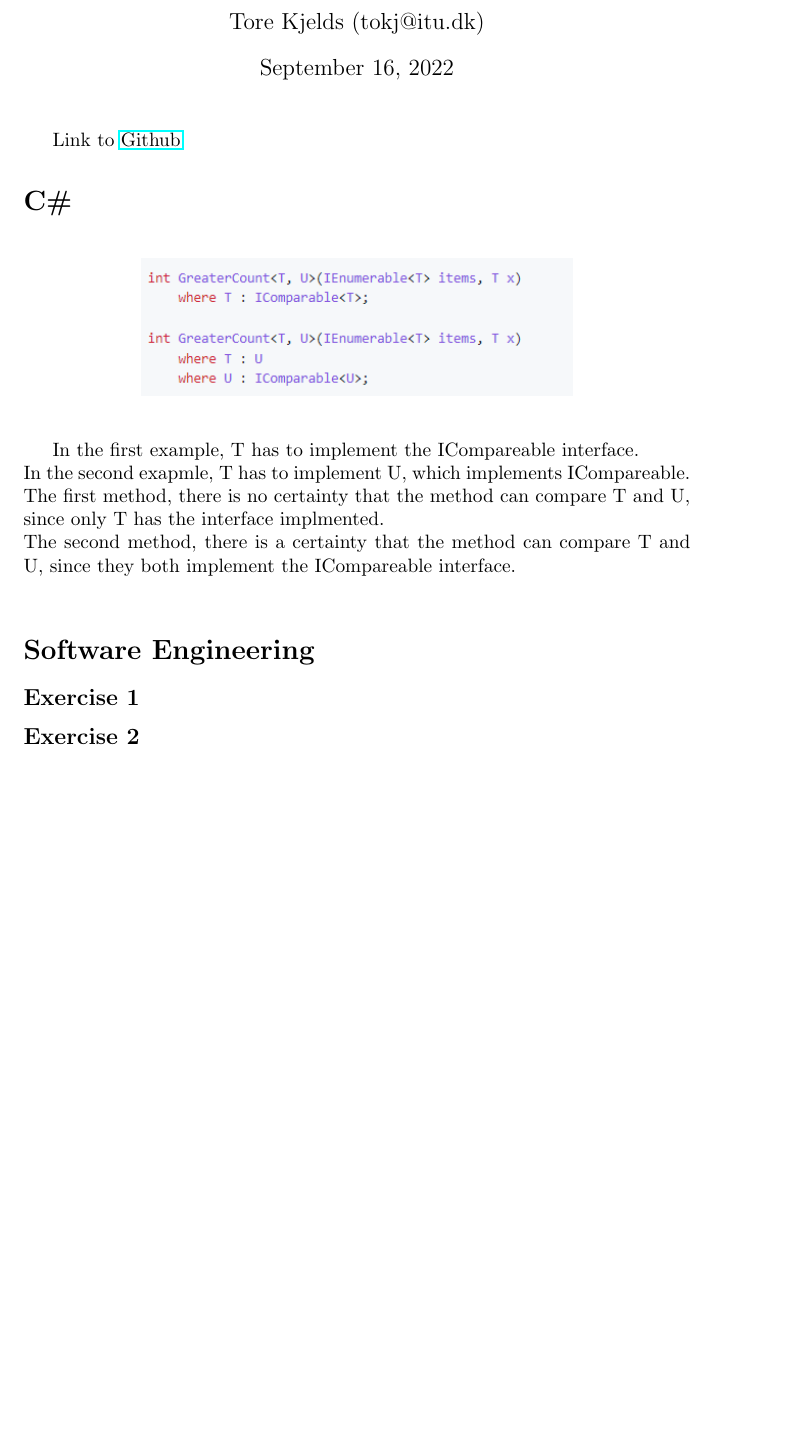
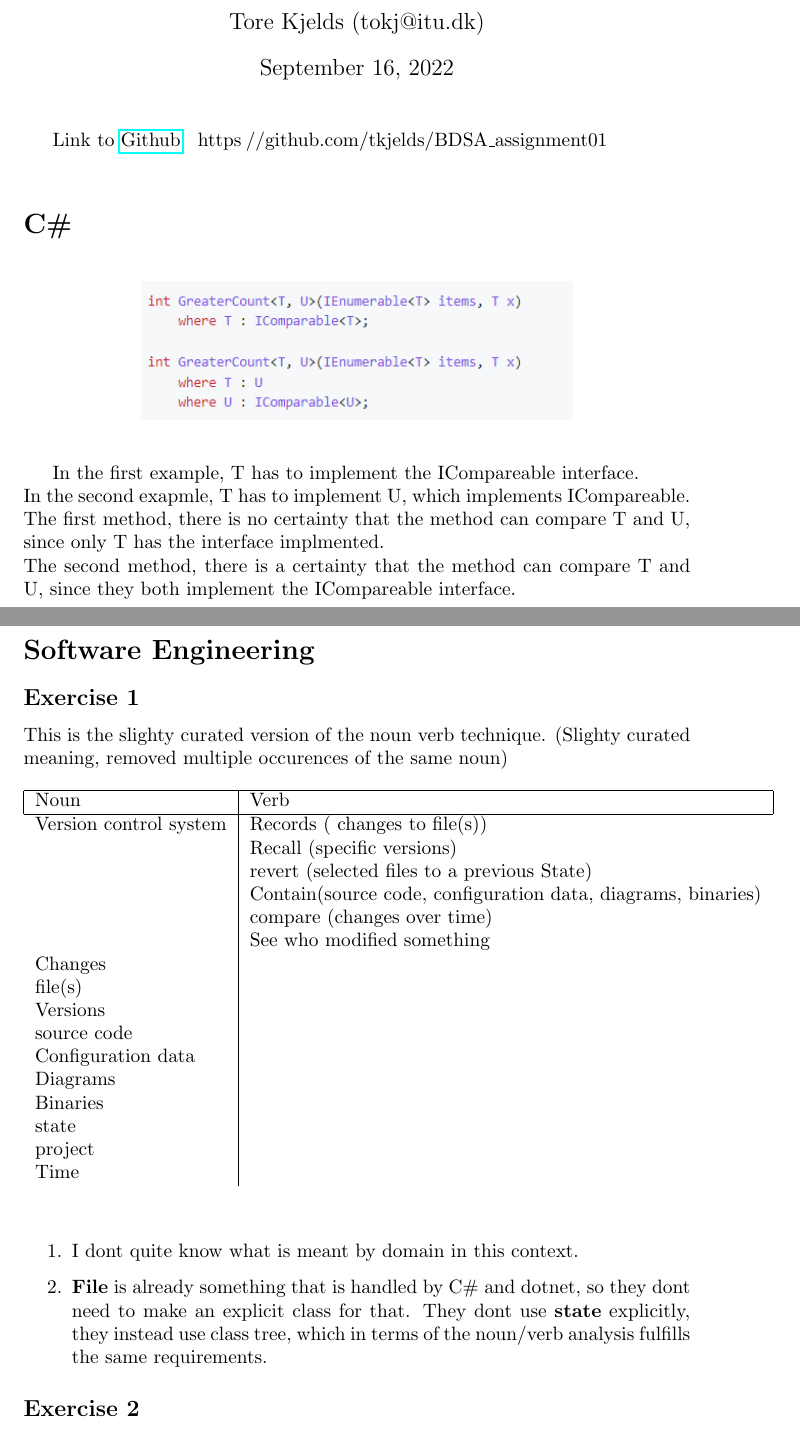
Before and after one commit to tkjelds/BDSA_assignment01, a LaTeX problem sheet (Documentation/assignment01.tex): part of page 1 of 3 before the commit and two parts of pages 1 and 2 of 4 after it, the two joined at a grey line, cut so that both start at the same text, the shorter picture padded with empty space. Compiled offline with pdfLaTeX.

Commit message:
added rest of assignment

```diff
--- a/Documentation/assignment01.tex
+++ b/Documentation/assignment01.tex
@@ -7,7 +7,7 @@
 
 \begin{document}
 \maketitle
-Link to \href{https://github.com/tkjelds/BDSA_assignment01}{Github}
+Link to \href{https://github.com/tkjelds/BDSA_assignment01}{Github} \: https\://github.com/tkjelds/BDSA\_assignment01 \\
 \section*{C\#}
 \begin{figure}[!htb]
     \begin{center}
@@ -18,8 +18,37 @@ In the first example, T has to implement the ICompareable interface. \\
 In the second exapmle, T has to implement U, which implements ICompareable. \\
 The first method, there is no certainty that the method can compare T and U, since only T has the interface implmented. \\
 The second method, there is a certainty that the method can compare T and U, since they both implement the ICompareable interface. \\
+\newpage
 \section*{Software Engineering}
 \subsection*{Exercise 1}
+This is the slighty curated version of the noun verb technique. (Slighty curated meaning, removed multiple occurences of the same noun)
+\begin{table}[!htb]
+    \begin{tabular}{l|l}
+    \hline
+    \multicolumn{1}{|l|}{Noun} & \multicolumn{1}{l|}{Verb}                                    \\ \hline
+    Version control system     & Records ( changes to file(s))                                \\
+                               & Recall (specific versions)                                   \\
+                               & revert (selected files to a previous State)                  \\
+                               & Contain(source code, configuration data, diagrams, binaries) \\
+                               & compare (changes over time)                                  \\
+                               & See who modified something                                   \\
+    Changes                    &                                                              \\
+    file(s)                    &                                                              \\
+    Versions                   &                                                              \\
+    source code                &                                                              \\
+    Configuration data         &                                                              \\
+    Diagrams                   &                                                              \\
+    Binaries                   &                                                              \\
+    state                      &                                                              \\
+    project                    &                                                              \\
+    Time                       &
+    \end{tabular}
+    \end{table}
+\\
+\begin{enumerate}
+    \item I dont quite know what is meant by domain in this context.
+    \item \textbf{File} is already something that is handled by C\# and dotnet, so they dont need to make an explicit class for that. They dont use \textbf{state} explicitly, they instead use class tree, which in terms of the noun/verb analysis fulfills the same requirements.
+\end{enumerate}
 \subsection*{Exercise 2}
 \textbf{CoronaPas} would be a Interactive transaction-based application. I base this on the communication aspect between the server which verifies that the user has had vaccine. An argument could be made that this also falls in the category of systems of systems, since coronapas interacts with alot of different software systems.
 \\
```
Also changed, not shown: Documentation/assignment01.pdf, Documentation/assignment01.tex (2 more changed lines), 10 other files.
